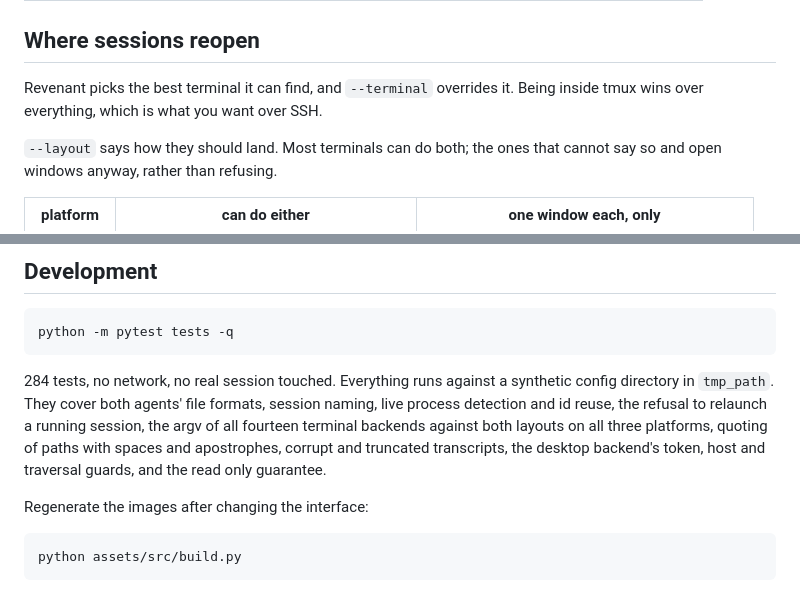
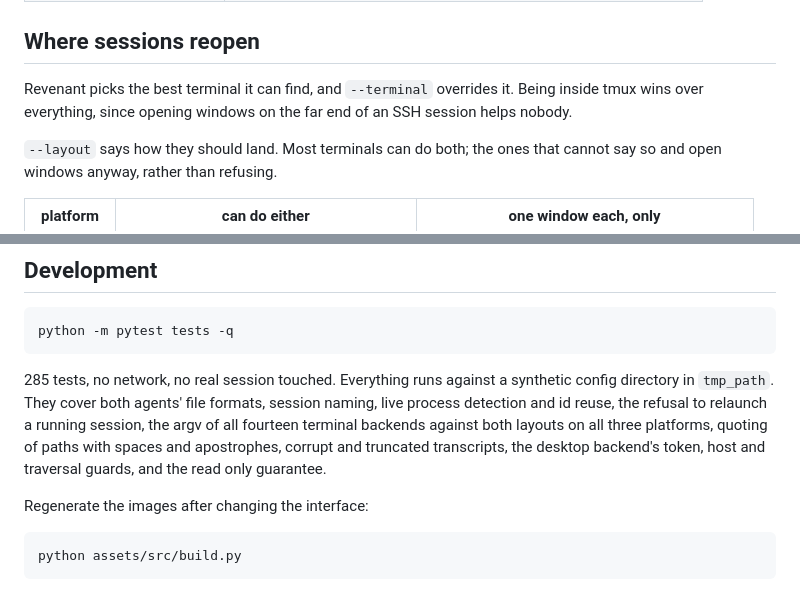
Before and after one commit to DonPlaton/revenant, a Markdown page: README.md, 2 parts joined by grey strips. Drawn GitHub-style; folded sections open.

````diff
--- a/README.md
+++ b/README.md
@@ -192,7 +193,7 @@ Acting on them:
 ## Where sessions reopen
 
 Revenant picks the best terminal it can find, and `--terminal` overrides it. Being inside tmux
-wins over everything, which is what you want over SSH.
+wins over everything, since opening windows on the far end of an SSH session helps nobody.
 
 `--layout` says how they should land. Most terminals can do both; the ones that cannot say so and
 open windows anyway, rather than refusing.
@@ -332,13 +334,12 @@ terminals itself, on Windows too.
 python -m pytest tests -q
 ```
 
-284 tests, no network, no real session touched. Everything runs against a synthetic config
+285 tests, no network, no real session touched. Everything runs against a synthetic config
 directory in `tmp_path`. They cover both agents' file formats, session naming, live process
 detection and id reuse, the refusal to relaunch a running session, the argv of all fourteen
 terminal backends against both layouts on all three platforms, quoting of paths with spaces and
-apostrophes, corrupt
-and truncated transcripts, the desktop backend's token, host and traversal guards, and the read
-only guarantee.
+apostrophes, corrupt and truncated transcripts, the desktop backend's token, host and traversal
+guards, and the read only guarantee.
 
 Regenerate the images after changing the interface:
 
````
Also changed, not shown: other parts of README.md (+19 -17 lines), CONTRIBUTING.md (+1 -1 lines).
